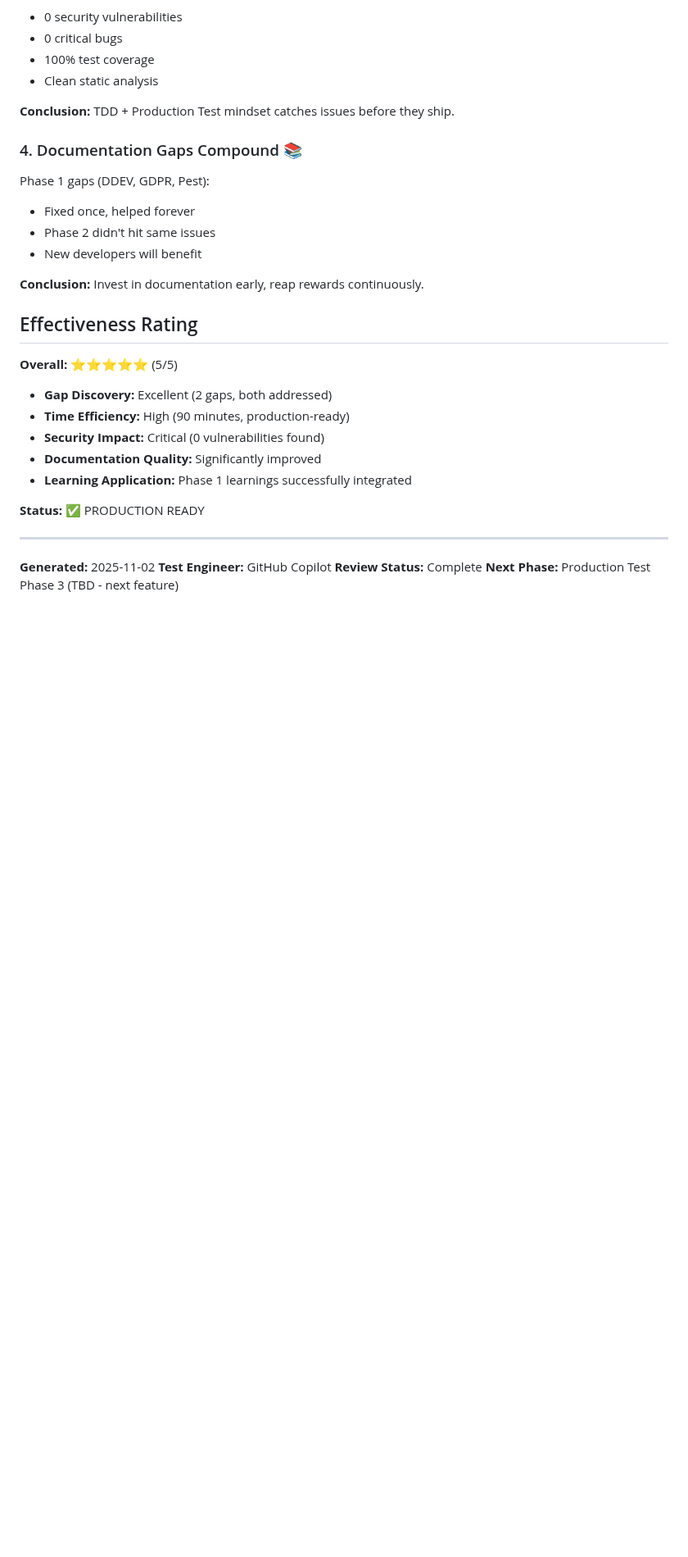
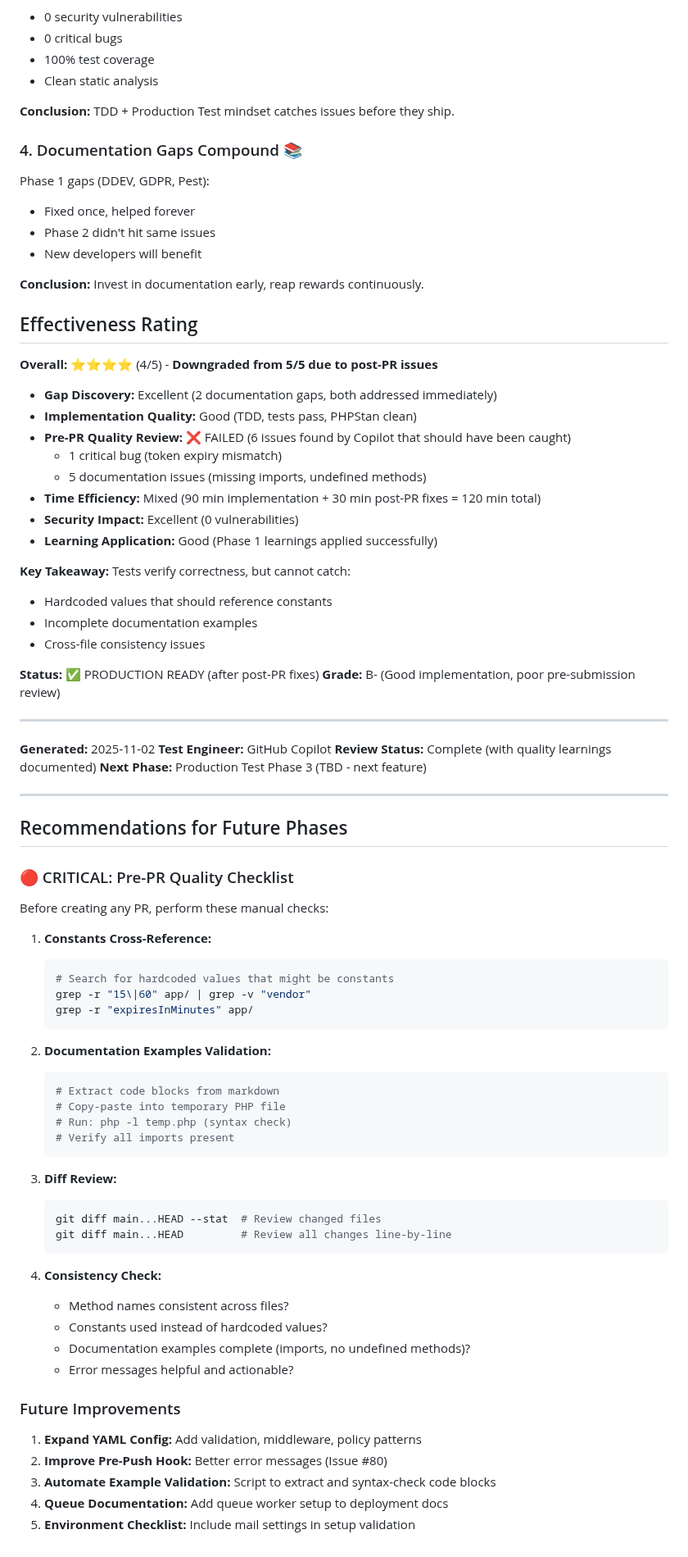
Before and after one commit to SecPal/api, a Markdown page: docs/PRODUCTION_TEST_PHASE2_EMAIL.md, the part around one of its changes. Shown at 82% size. Rendered like a GitHub page; blank space fills up the shorter version.

````diff
--- a/docs/PRODUCTION_TEST_PHASE2_EMAIL.md
+++ b/docs/PRODUCTION_TEST_PHASE2_EMAIL.md
@@ -352,19 +422,75 @@ Phase 1 gaps (DDEV, GDPR, Pest):
 
 ## Effectiveness Rating
 
-**Overall:** ⭐⭐⭐⭐⭐ (5/5)
+**Overall:** ⭐⭐⭐⭐ (4/5) - **Downgraded from 5/5 due to post-PR issues**
 
-- **Gap Discovery:** Excellent (2 gaps, both addressed)
-- **Time Efficiency:** High (90 minutes, production-ready)
-- **Security Impact:** Critical (0 vulnerabilities found)
-- **Documentation Quality:** Significantly improved
-- **Learning Application:** Phase 1 learnings successfully integrated
+- **Gap Discovery:** Excellent (2 documentation gaps, both addressed immediately)
+- **Implementation Quality:** Good (TDD, tests pass, PHPStan clean)
+- **Pre-PR Quality Review:** ❌ FAILED (6 issues found by Copilot that should have been caught)
+  - 1 critical bug (token expiry mismatch)
+  - 5 documentation issues (missing imports, undefined methods)
+- **Time Efficiency:** Mixed (90 min implementation + 30 min post-PR fixes = 120 min total)
+- **Security Impact:** Excellent (0 vulnerabilities)
+- **Learning Application:** Good (Phase 1 learnings applied successfully)
 
-**Status:** ✅ PRODUCTION READY
+**Key Takeaway:** Tests verify correctness, but cannot catch:
+
+- Hardcoded values that should reference constants
+- Incomplete documentation examples
+- Cross-file consistency issues
+
+**Status:** ✅ PRODUCTION READY (after post-PR fixes)
+**Grade:** B- (Good implementation, poor pre-submission review)
 
 ---
 
 **Generated:** 2025-11-02
 **Test Engineer:** GitHub Copilot
-**Review Status:** Complete
+**Review Status:** Complete (with quality learnings documented)
 **Next Phase:** Production Test Phase 3 (TBD - next feature)
+
+---
+
+## Recommendations for Future Phases
+
+### 🔴 CRITICAL: Pre-PR Quality Checklist
+
+Before creating any PR, perform these manual checks:
+
+1. **Constants Cross-Reference:**
+
+   ```bash
+   # Search for hardcoded values that might be constants
+   grep -r "15\|60" app/ | grep -v "vendor"
+   grep -r "expiresInMinutes" app/
+   ```
+
+2. **Documentation Examples Validation:**
+
+   ```bash
+   # Extract code blocks from markdown
+   # Copy-paste into temporary PHP file
+   # Run: php -l temp.php (syntax check)
+   # Verify all imports present
+   ```
+
+3. **Diff Review:**
+
+   ```bash
+   git diff main...HEAD --stat  # Review changed files
+   git diff main...HEAD         # Review all changes line-by-line
+   ```
+
+4. **Consistency Check:**
+   - Method names consistent across files?
+   - Constants used instead of hardcoded values?
+   - Documentation examples complete (imports, no undefined methods)?
+   - Error messages helpful and actionable?
+
+### Future Improvements
+
+1. **Expand YAML Config:** Add validation, middleware, policy patterns
+2. **Improve Pre-Push Hook:** Better error messages (Issue #80)
+3. **Automate Example Validation:** Script to extract and syntax-check code blocks
+4. **Queue Documentation:** Add queue worker setup to deployment docs
+5. **Environment Checklist:** Include mail settings in setup validation
````
Also changed, not shown: other parts of docs/PRODUCTION_TEST_PHASE2_EMAIL.md (+76 -6 lines), docs/MAIL_SYSTEM.md (added, +297 -0 lines).
